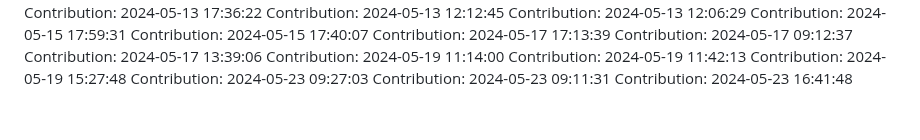
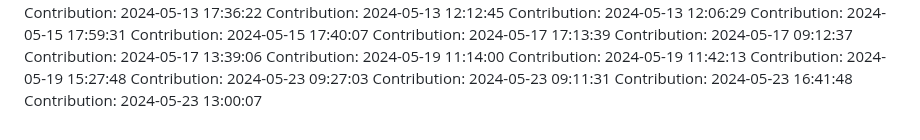
Before and after one commit to rahulgaur608/NeuralStyle-Transfer-App, a Markdown page: README.md, the part around the change. Drawn GitHub-style.

Commit message:
Contribution: 2024-05-23 13:00:07

```diff
--- a/README.md
+++ b/README.md
@@ -128,3 +128,4 @@ Contribution: 2024-05-19 15:27:48
 Contribution: 2024-05-23 09:27:03
 Contribution: 2024-05-23 09:11:31
 Contribution: 2024-05-23 16:41:48
+Contribution: 2024-05-23 13:00:07
```
